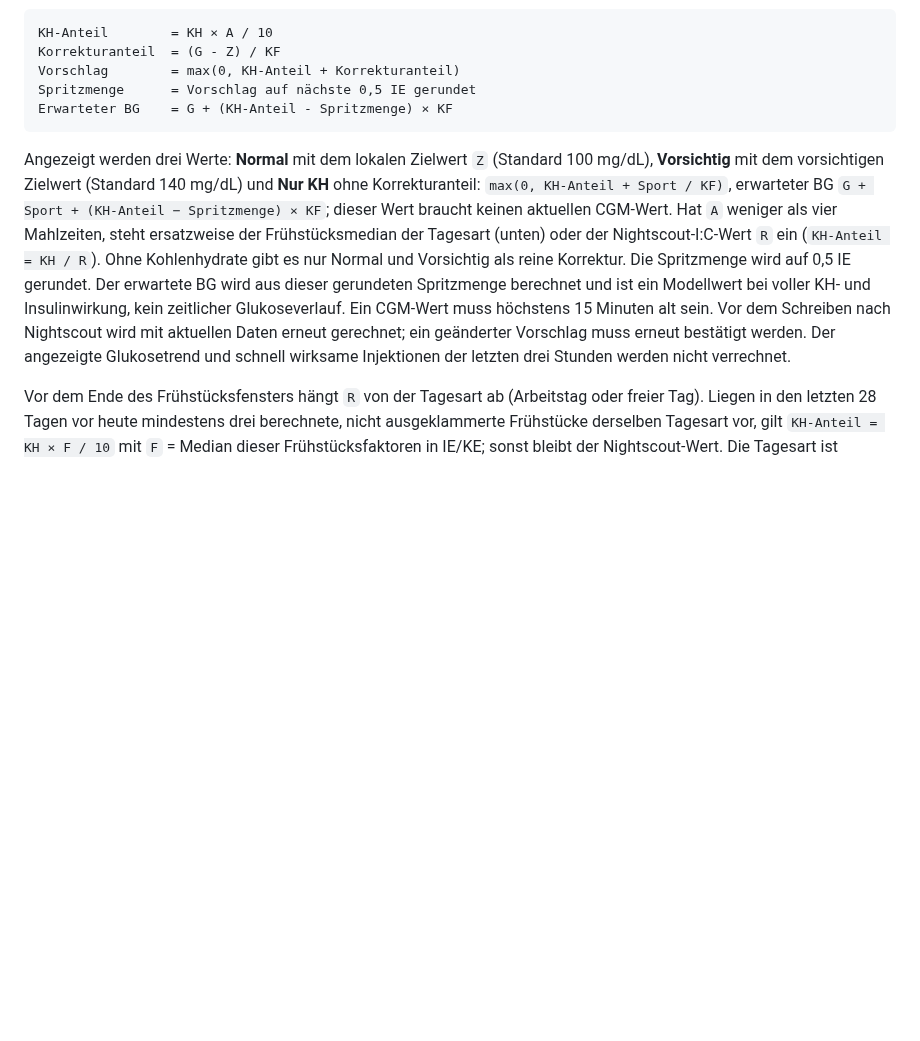
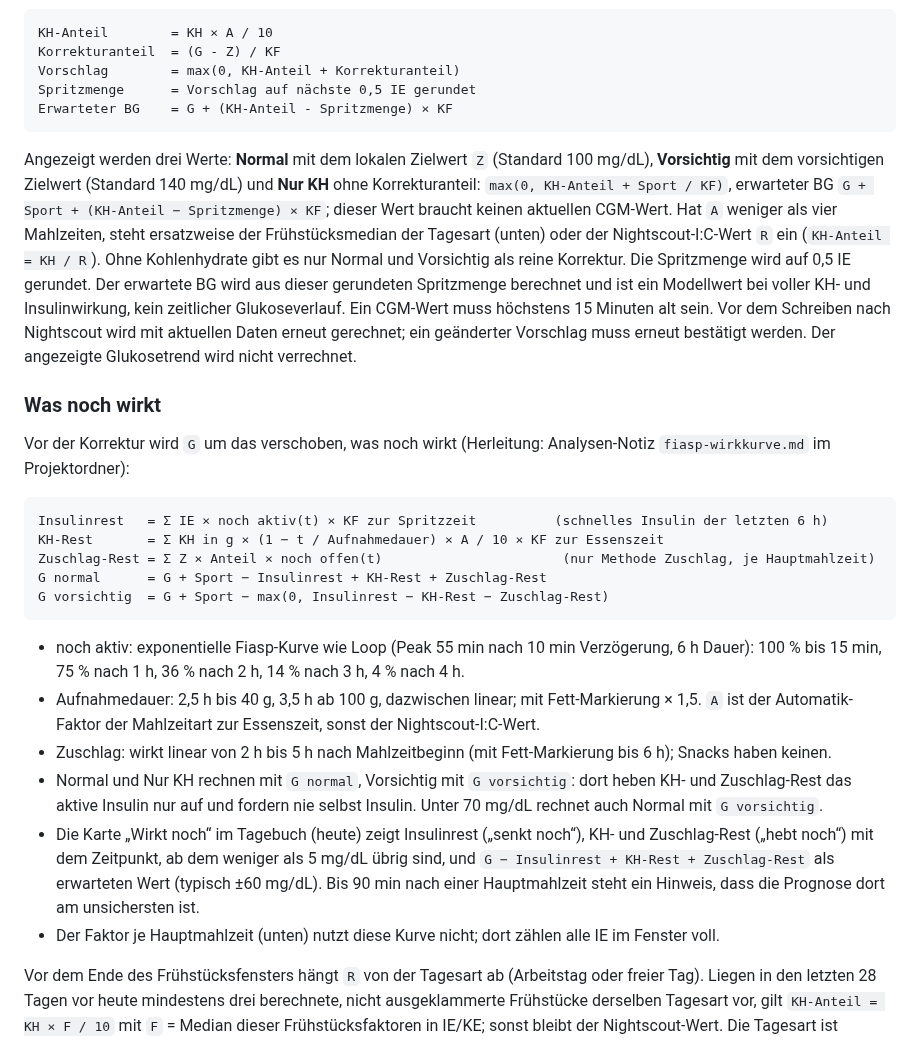
Before and after one commit to PhilippKuhnhardt/diabetes-assistent, a Markdown page: docs/rechenwege.md, the part around the change. GitHub-like rendering; blank space fills up the shorter version.

Commit message:
Rechenwege: was noch wirkt
Co-Authored-By: Claude Opus 5.5 (1M context) <noreply@anthropic.com>
Claude-Session: https://claude.ai/code/session_011NaozXMFuzMZKcEf9eBB2f

````diff
--- a/docs/rechenwege.md
+++ b/docs/rechenwege.md
@@ -22,7 +22,26 @@ Spritzmenge      = Vorschlag auf nächste 0,5 IE gerundet
 Erwarteter BG    = G + (KH-Anteil - Spritzmenge) × KF
 ```
 
-Angezeigt werden drei Werte: **Normal** mit dem lokalen Zielwert `Z` (Standard 100 mg/dL), **Vorsichtig** mit dem vorsichtigen Zielwert (Standard 140 mg/dL) und **Nur KH** ohne Korrekturanteil: `max(0, KH-Anteil + Sport / KF)`, erwarteter BG `G + Sport + (KH-Anteil − Spritzmenge) × KF`; dieser Wert braucht keinen aktuellen CGM-Wert. Hat `A` weniger als vier Mahlzeiten, steht ersatzweise der Frühstücksmedian der Tagesart (unten) oder der Nightscout-I:C-Wert `R` ein (`KH-Anteil = KH / R`). Ohne Kohlenhydrate gibt es nur Normal und Vorsichtig als reine Korrektur. Die Spritzmenge wird auf 0,5 IE gerundet. Der erwartete BG wird aus dieser gerundeten Spritzmenge berechnet und ist ein Modellwert bei voller KH- und Insulinwirkung, kein zeitlicher Glukoseverlauf. Ein CGM-Wert muss höchstens 15 Minuten alt sein. Vor dem Schreiben nach Nightscout wird mit aktuellen Daten erneut gerechnet; ein geänderter Vorschlag muss erneut bestätigt werden. Der angezeigte Glukosetrend und schnell wirksame Injektionen der letzten drei Stunden werden nicht verrechnet.
+Angezeigt werden drei Werte: **Normal** mit dem lokalen Zielwert `Z` (Standard 100 mg/dL), **Vorsichtig** mit dem vorsichtigen Zielwert (Standard 140 mg/dL) und **Nur KH** ohne Korrekturanteil: `max(0, KH-Anteil + Sport / KF)`, erwarteter BG `G + Sport + (KH-Anteil − Spritzmenge) × KF`; dieser Wert braucht keinen aktuellen CGM-Wert. Hat `A` weniger als vier Mahlzeiten, steht ersatzweise der Frühstücksmedian der Tagesart (unten) oder der Nightscout-I:C-Wert `R` ein (`KH-Anteil = KH / R`). Ohne Kohlenhydrate gibt es nur Normal und Vorsichtig als reine Korrektur. Die Spritzmenge wird auf 0,5 IE gerundet. Der erwartete BG wird aus dieser gerundeten Spritzmenge berechnet und ist ein Modellwert bei voller KH- und Insulinwirkung, kein zeitlicher Glukoseverlauf. Ein CGM-Wert muss höchstens 15 Minuten alt sein. Vor dem Schreiben nach Nightscout wird mit aktuellen Daten erneut gerechnet; ein geänderter Vorschlag muss erneut bestätigt werden. Der angezeigte Glukosetrend wird nicht verrechnet.
+
+### Was noch wirkt
+
+Vor der Korrektur wird `G` um das verschoben, was noch wirkt (Herleitung: Analysen-Notiz `fiasp-wirkkurve.md` im Projektordner):
+
+```text
+Insulinrest   = Σ IE × noch aktiv(t) × KF zur Spritzzeit          (schnelles Insulin der letzten 6 h)
+KH-Rest       = Σ KH in g × (1 − t / Aufnahmedauer) × A / 10 × KF zur Essenszeit
+Zuschlag-Rest = Σ Z × Anteil × noch offen(t)                       (nur Methode Zuschlag, je Hauptmahlzeit)
+G normal      = G + Sport − Insulinrest + KH-Rest + Zuschlag-Rest
+G vorsichtig  = G + Sport − max(0, Insulinrest − KH-Rest − Zuschlag-Rest)
+```
+
+- noch aktiv: exponentielle Fiasp-Kurve wie Loop (Peak 55 min nach 10 min Verzögerung, 6 h Dauer): 100 % bis 15 min, 75 % nach 1 h, 36 % nach 2 h, 14 % nach 3 h, 4 % nach 4 h.
+- Aufnahmedauer: 2,5 h bis 40 g, 3,5 h ab 100 g, dazwischen linear; mit Fett-Markierung × 1,5. `A` ist der Automatik-Faktor der Mahlzeitart zur Essenszeit, sonst der Nightscout-I:C-Wert.
+- Zuschlag: wirkt linear von 2 h bis 5 h nach Mahlzeitbeginn (mit Fett-Markierung bis 6 h); Snacks haben keinen.
+- Normal und Nur KH rechnen mit `G normal`, Vorsichtig mit `G vorsichtig`: dort heben KH- und Zuschlag-Rest das aktive Insulin nur auf und fordern nie selbst Insulin. Unter 70 mg/dL rechnet auch Normal mit `G vorsichtig`.
+- Die Karte „Wirkt noch“ im Tagebuch (heute) zeigt Insulinrest („senkt noch“), KH- und Zuschlag-Rest („hebt noch“) mit dem Zeitpunkt, ab dem weniger als 5 mg/dL übrig sind, und `G − Insulinrest + KH-Rest + Zuschlag-Rest` als erwarteten Wert (typisch ±60 mg/dL). Bis 90 min nach einer Hauptmahlzeit steht ein Hinweis, dass die Prognose dort am unsichersten ist.
+- Der Faktor je Hauptmahlzeit (unten) nutzt diese Kurve nicht; dort zählen alle IE im Fenster voll.
 
 Vor dem Ende des Frühstücksfensters hängt `R` von der Tagesart ab (Arbeitstag oder freier Tag). Liegen in den letzten 28 Tagen vor heute mindestens drei berechnete, nicht ausgeklammerte Frühstücke derselben Tagesart vor, gilt `KH-Anteil = KH × F / 10` mit `F` = Median dieser Frühstücksfaktoren in IE/KE; sonst bleibt der Nightscout-Wert. Die Tagesart ist standardmäßig Montag bis Freitag Arbeitstag, Samstag und Sonntag frei. Ist in den Einstellungen Urlaub aktiv, zählt jeder Tag ab dem Einschalten als frei; beim Ausschalten endet der Urlaub am Vortag. Eine manuelle Auswahl für einen Tag hat immer Vorrang. Die Tagesart wird nur lokal gespeichert, nicht in Nightscout.
 
````
